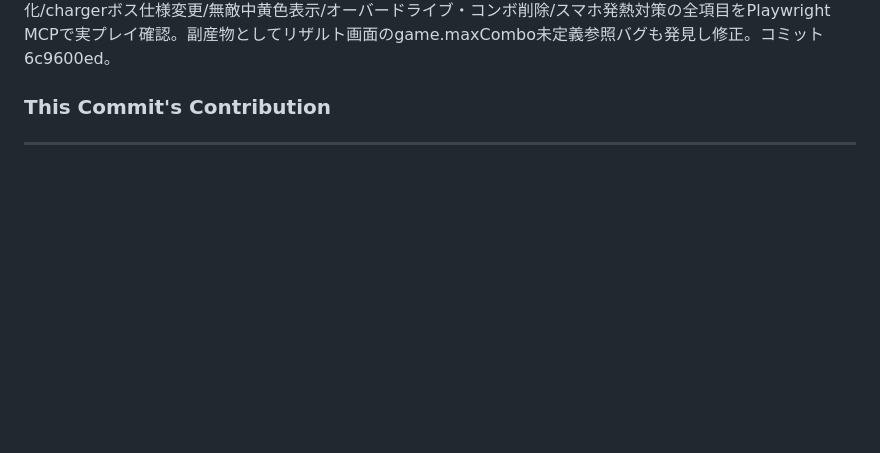
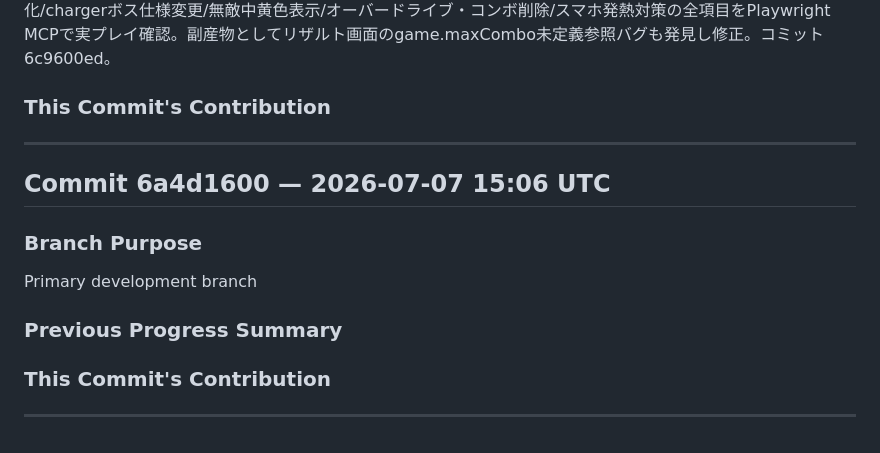
Before and after one commit to katoharu0/neon-survivor, a Markdown page: commit.md, the part around the change. Drawn GitHub-style; blank space fills up the shorter version.

Commit message:
h5i context commit: edited SPEC.md; edited SPEC.md; edited game.js

```diff
--- a/commit.md
+++ b/commit.md
@@ -432,3 +432,16 @@ dasher削除/選択後2秒無敵/レベルアップ回数減&強化増/オーラ
 
 
 ---
+
+## Commit 6a4d1600 — 2026-07-07 15:06 UTC
+
+### Branch Purpose
+Primary development branch
+
+### Previous Progress Summary
+
+
+### This Commit's Contribution
+
+
+---
```
Also changed, not shown: main.md (+2 -0 lines), trace.md (+6 -0 lines).
